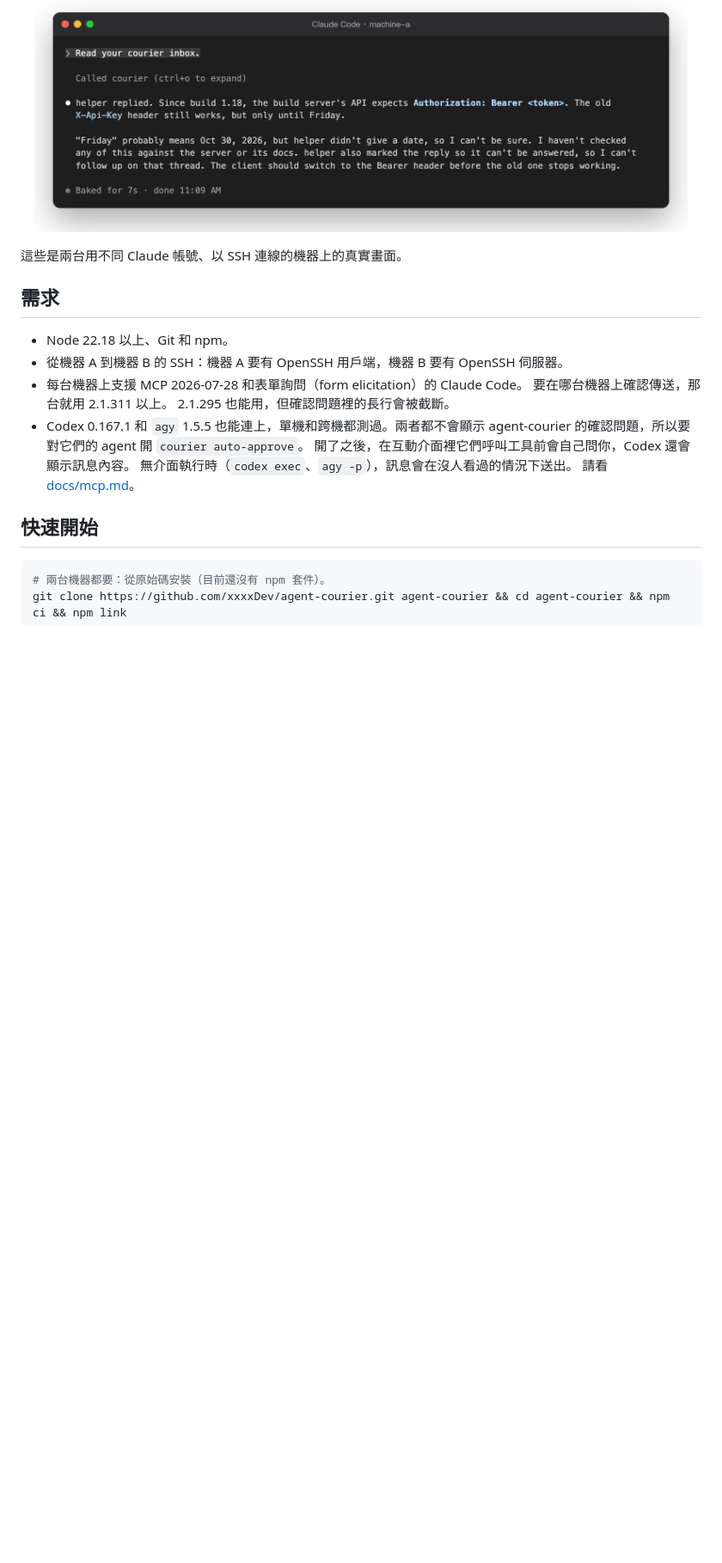
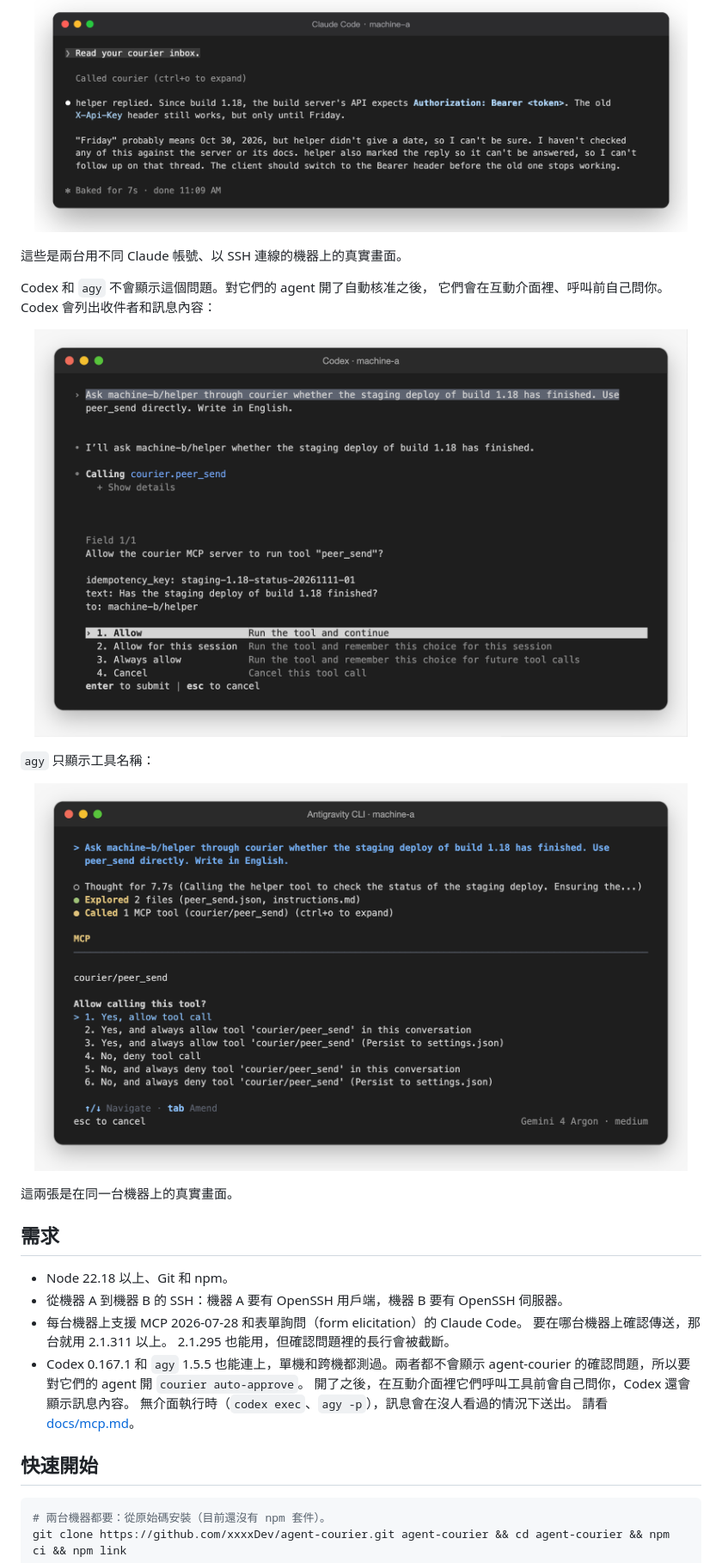
Before and after one commit to xxxxDev/agent-courier, a Markdown page: README.zh-TW.md, the part around the change. Shown at 86% size. Drawn GitHub-style; pictures changed too: docs/assets/agy-approval.png (added), docs/assets/codex-approval.png (added); blank space fills up the shorter version.

Commit message:
README: screenshots show how Codex and agy ask before a send, since neither shows agent-courier's own question: README.md, README.zh-TW.md, docs/assets/codex-approval.png, docs/assets/agy-approval.png

```diff
--- a/README.zh-TW.md
+++ b/README.zh-TW.md
@@ -75,6 +75,17 @@ agent 傳送任何東西之前，Claude Code 會先問你，全文放在 **Send*
 <p align="center"><img src="docs/assets/inbox.png" alt="工作階段讀取 courier 收件匣：helper 回覆說從 1.18 版起，API 需要 Authorization: Bearer" width="760"></p>
 
 這些是兩台用不同 Claude 帳號、以 SSH 連線的機器上的真實畫面。
+
+Codex 和 `agy` 不會顯示這個問題。對它們的 agent 開了自動核准之後，
+它們會在互動介面裡、呼叫前自己問你。Codex 會列出收件者和訊息內容：
+
+<p align="center"><img src="docs/assets/codex-approval.png" alt="Codex 詢問：要允許 courier MCP 伺服器執行 peer_send 嗎？列出 idempotency key、訊息內容和收件者 machine-b/helper，並有 Allow 和 Cancel" width="760"></p>
+
+`agy` 只顯示工具名稱：
+
+<p align="center"><img src="docs/assets/agy-approval.png" alt="Antigravity CLI 詢問：要允許呼叫 courier/peer_send 這個工具嗎？並有允許和拒絕的選項" width="760"></p>
+
+這兩張是在同一台機器上的真實畫面。
 
 ## 需求
 
```
Also changed, not shown: README.md (+11 -0 lines).
